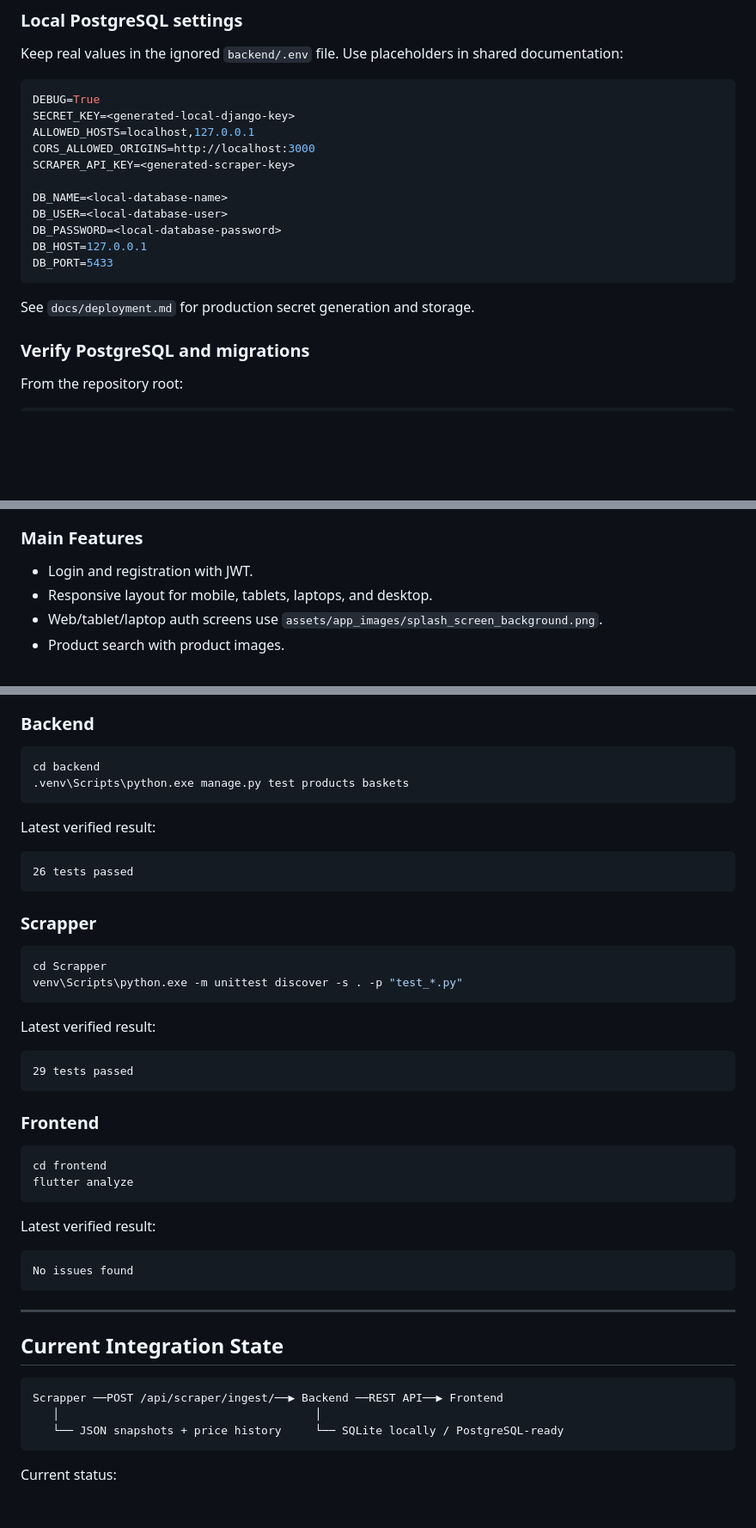
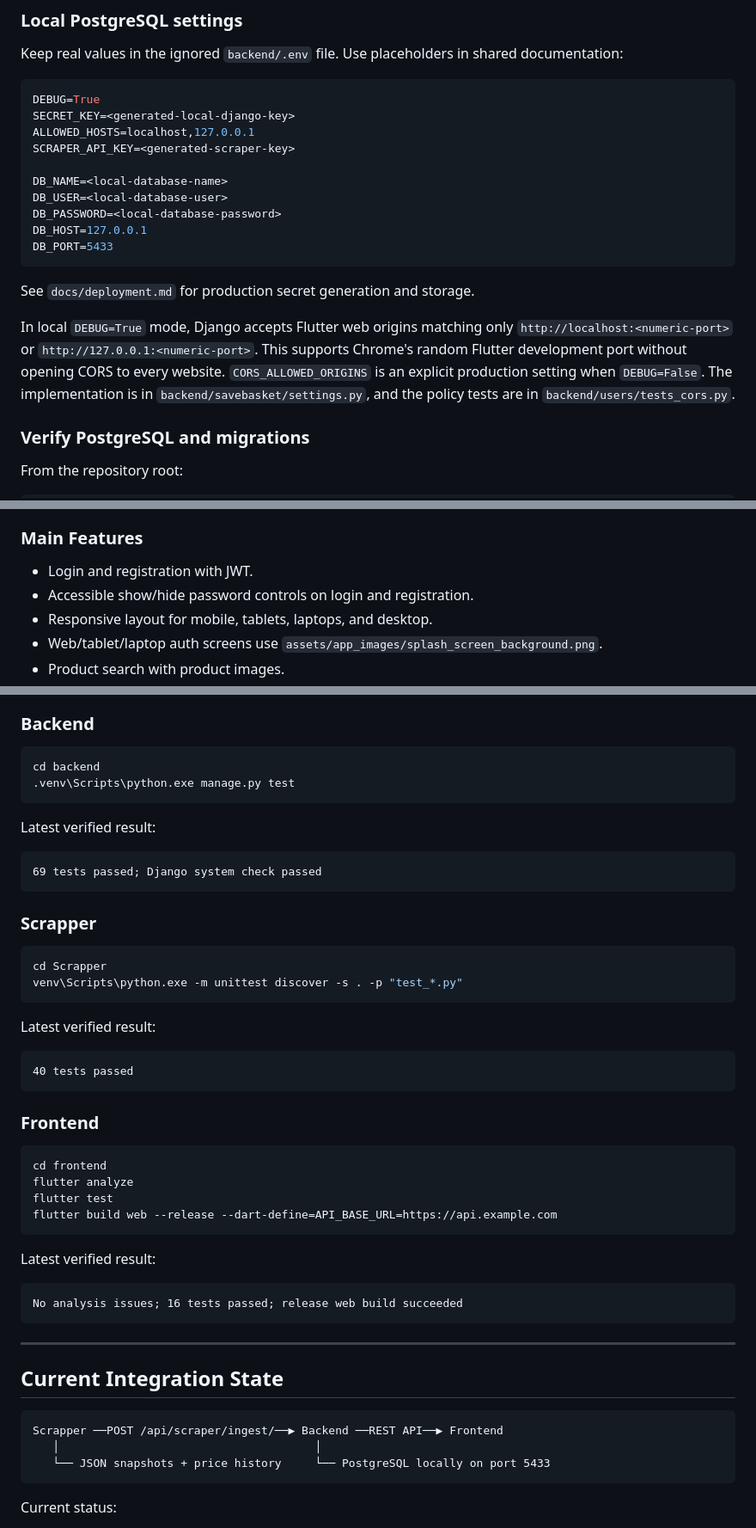
Before and after one commit to peru55/SaveBasket, a Markdown page: walkthrough.md, 3 parts joined by grey strips. Shown at 86% size. Drawn GitHub-style; blank space fills up the shorter version.

````diff
--- a/walkthrough.md
+++ b/walkthrough.md
@@ -34,7 +34,6 @@ documentation:
 DEBUG=True
 SECRET_KEY=<generated-local-django-key>
 ALLOWED_HOSTS=localhost,127.0.0.1
-CORS_ALLOWED_ORIGINS=http://localhost:3000
 SCRAPER_API_KEY=<generated-scraper-key>
 
 DB_NAME=<local-database-name>
@@ -45,6 +44,13 @@ DB_PORT=5433
 ```
 
 See `docs/deployment.md` for production secret generation and storage.
+
+In local `DEBUG=True` mode, Django accepts Flutter web origins matching only
+`http://localhost:<numeric-port>` or `http://127.0.0.1:<numeric-port>`. This
+supports Chrome's random Flutter development port without opening CORS to every
+website. `CORS_ALLOWED_ORIGINS` is an explicit production setting when
+`DEBUG=False`. The implementation is in `backend/savebasket/settings.py`, and
+the policy tests are in `backend/users/tests_cors.py`.
 
 ### Verify PostgreSQL and migrations
 
@@ -325,6 +377,7 @@ The frontend is a Flutter Material 3 app using Provider state management.
 ### Main Features
 
 - Login and registration with JWT.
+- Accessible show/hide password controls on login and registration.
 - Responsive layout for mobile, tablets, laptops, and desktop.
 - Web/tablet/laptop auth screens use `assets/app_images/splash_screen_background.png`.
 - Product search with product images.
@@ -478,13 +538,13 @@ python run_scraper.py "https://www.naivas.online/brookside-fresh-milk-1l"
 
 ```bash
 cd backend
-.venv\Scripts\python.exe manage.py test products baskets
+.venv\Scripts\python.exe manage.py test
 ```
 
 Latest verified result:
 
 ```text
-26 tests passed
+69 tests passed; Django system check passed
 ```
 
 ### Scrapper
@@ -497,7 +557,7 @@ venv\Scripts\python.exe -m unittest discover -s . -p "test_*.py"
 Latest verified result:
 
 ```text
-29 tests passed
+40 tests passed
 ```
 
 ### Frontend
@@ -505,12 +565,14 @@ Latest verified result:
 ```bash
 cd frontend
 flutter analyze
+flutter test
+flutter build web --release --dart-define=API_BASE_URL=https://api.example.com
 ```
 
 Latest verified result:
 
 ```text
-No issues found
+No analysis issues; 16 tests passed; release web build succeeded
 ```
 
 ---
@@ -520,7 +582,7 @@ No issues found
 ```text
 Scrapper ──POST /api/scraper/ingest/──▶ Backend ──REST API──▶ Frontend
    │                                      │
-   └── JSON snapshots + price history     └── SQLite locally / PostgreSQL-ready
+   └── JSON snapshots + price history     └── PostgreSQL locally on port 5433
 ```
 
 Current status:
````
Also changed, not shown: other parts of walkthrough.md (+58 -5 lines).
